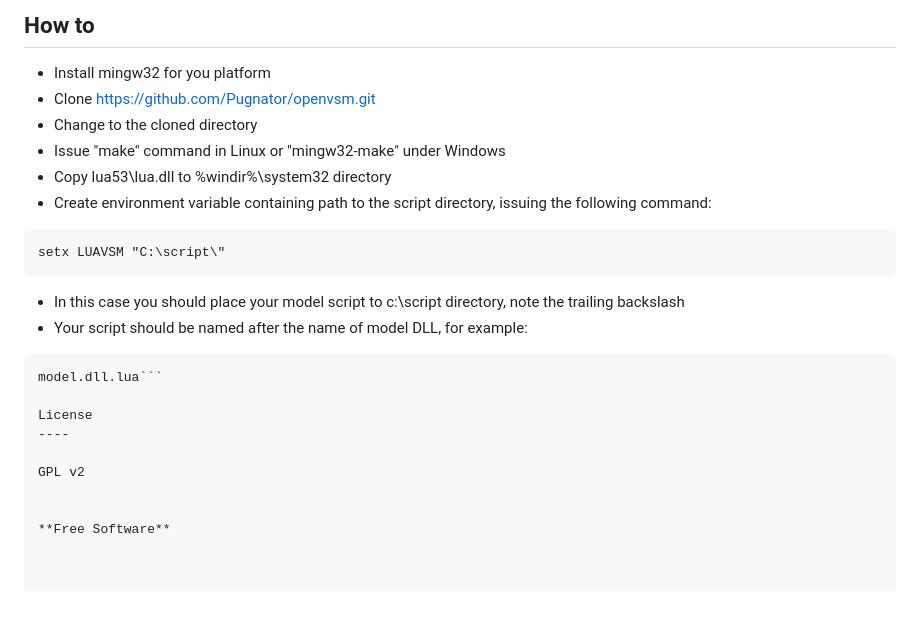
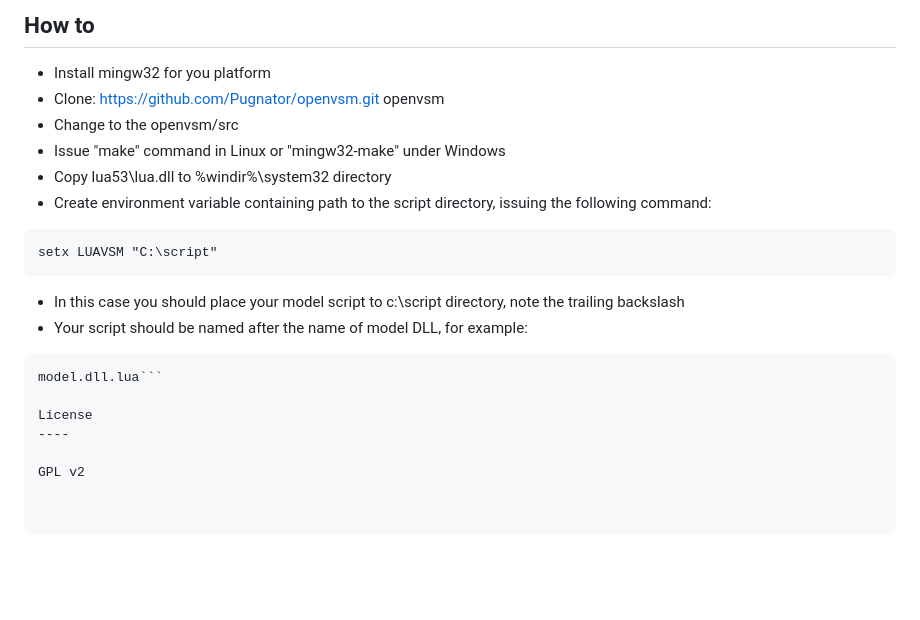
Before and after one commit to Pugnator/openvsm, a Markdown page: README.md, the part around the change printed below. Rendered like a GitHub page; blank space fills up the shorter version.

````diff
--- a/README.md
+++ b/README.md
@@ -24,15 +24,15 @@ How to
 --------------
 
   - Install mingw32 for you platform
-  - Clone https://github.com/Pugnator/openvsm.git
-  - Change to the cloned directory
+  - Clone: https://github.com/Pugnator/openvsm.git openvsm
+  - Change to the openvsm/src
   - Issue "make" command in Linux or "mingw32-make" under Windows
   - Copy lua53\lua.dll to %windir%\system32 directory
   - Create environment variable containing path to the script directory,
 issuing the following command:
 
 ```bat
-setx LUAVSM "C:\script\"
+setx LUAVSM "C:\script"
 ```
   - In this case you should place your model script to c:\script directory,
   note the trailing backslash
@@ -45,6 +45,3 @@ License
 ----
 
 GPL v2
-
-
-**Free Software**
````
Also changed, not shown: other parts of README.md (+1 -1 lines), logo.png, 14 other files.
